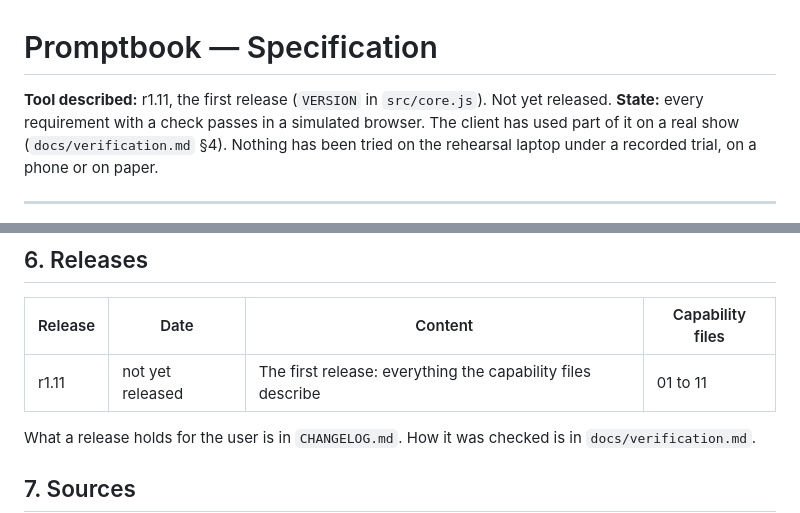
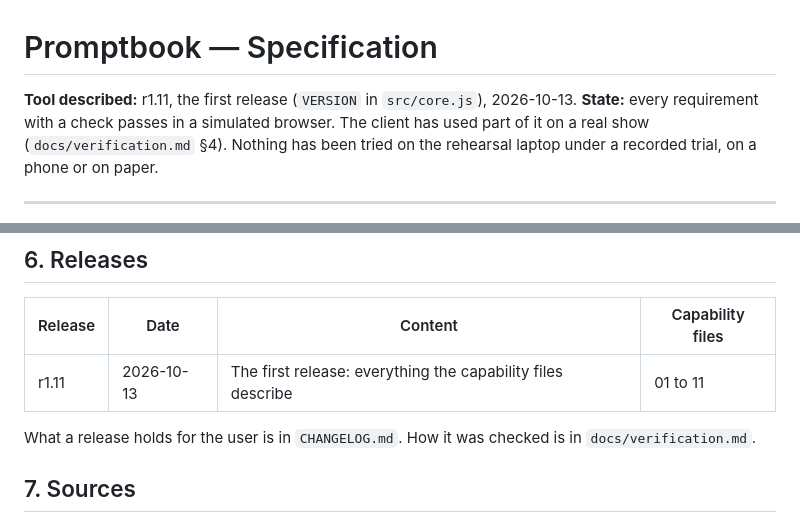
Before and after one commit to MarcoVitalii/promptbook, a Markdown page: SPEC.md, 2 parts joined by grey strips. GitHub-like rendering.

Commit message:
r1.11 is dated 2026-10-13 in the changelog and in the table of releases
Co-Authored-By: Claude Opus 5.5 <noreply@anthropic.com>

```diff
--- a/SPEC.md
+++ b/SPEC.md
@@ -1,6 +1,6 @@
 # Promptbook — Specification
 
-**Tool described:** r1.11, the first release (`VERSION` in `src/core.js`). Not yet released.
+**Tool described:** r1.11, the first release (`VERSION` in `src/core.js`), 2026-10-13.
 **State:** every requirement with a check passes in a simulated browser. The client has used part of it on a real show (`docs/verification.md` §4). Nothing has been tried on the rehearsal laptop under a recorded trial, on a phone or on paper.
 
 ---
@@ -153,7 +153,7 @@ Readings shown to the client, or built on, that were neither confirmed nor vetoe
 
 | Release | Date | Content | Capability files |
 |---|---|---|---|
-| r1.11 | not yet released | The first release: everything the capability files describe | 01 to 11 |
+| r1.11 | 2026-10-13 | The first release: everything the capability files describe | 01 to 11 |
 
 What a release holds for the user is in `CHANGELOG.md`. How it was checked is in `docs/verification.md`.
 
```
Also changed, not shown: CHANGELOG.md (+1 -1 lines).
